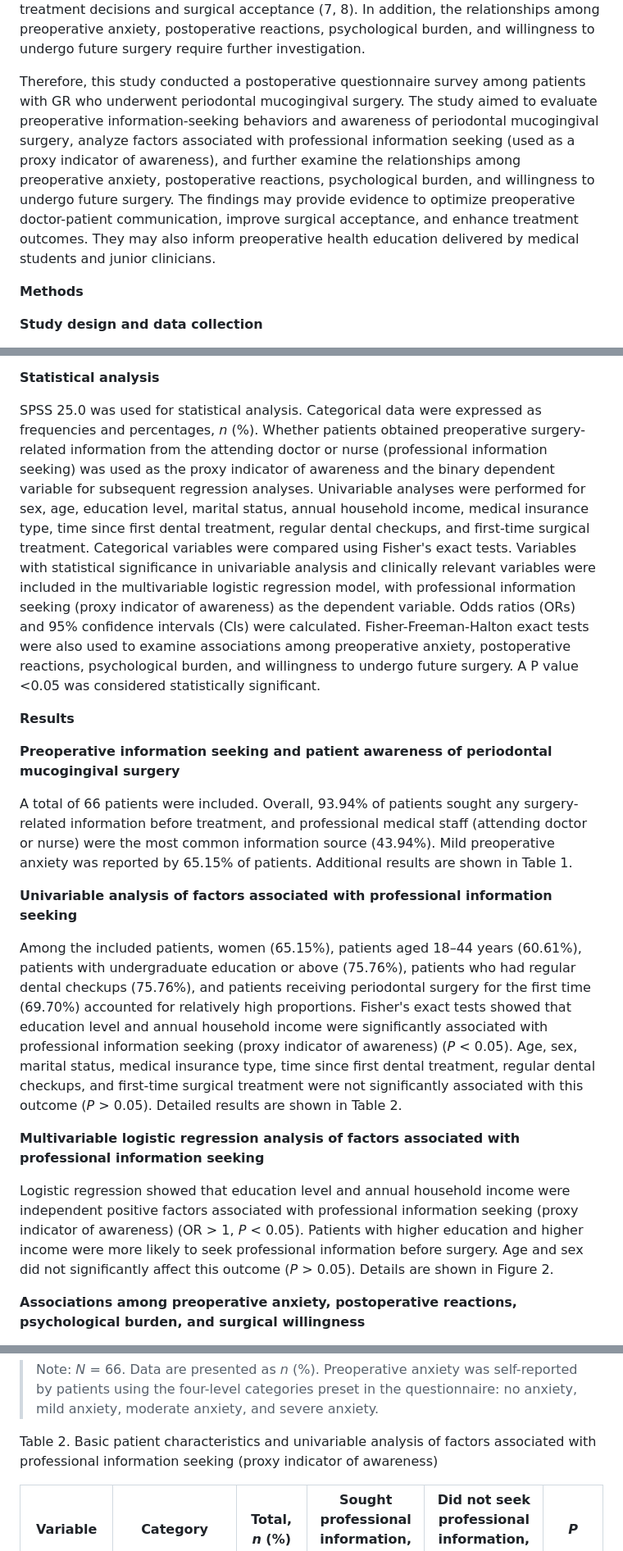
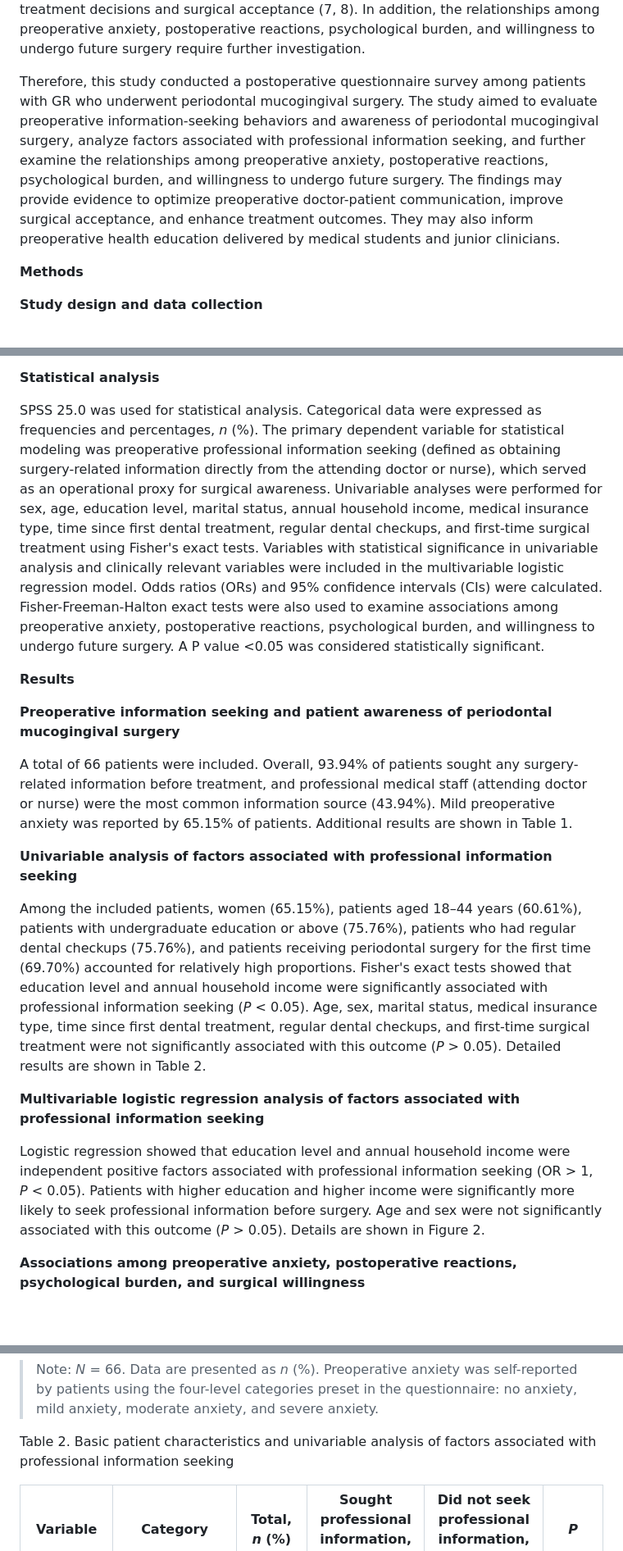
Before and after one commit to panrunalang/gingival_manuscript, a Markdown page: manuscript.md, 3 parts joined by grey strips. Shown at 82% size. Rendered like a GitHub page; blank space fills up the shorter version.

```diff
--- a/manuscript.md
+++ b/manuscript.md
@@ -35,7 +35,7 @@ Gingival recession (GR) refers to the apical displacement of the gingival margin
 
 Mucogingival surgery is a major treatment approach for GR, and root coverage procedures are key techniques for managing this condition (5). Although mucogingival surgical techniques have become increasingly mature, patient awareness of these procedures remains insufficient. A cross-sectional study of 205 participants showed that among 147 patients clinically diagnosed with GR, 38.8% were unaware of their condition, and insufficient awareness was associated with sex, education level, and oral hygiene habits (6). At present, systematic surveys of patient awareness among those undergoing periodontal mucogingival surgery are limited. Patient understanding of the necessity of surgery, procedures, risks, costs, and expected outcomes directly affects treatment decisions and surgical acceptance (7, 8). In addition, the relationships among preoperative anxiety, postoperative reactions, psychological burden, and willingness to undergo future surgery require further investigation.
 
-Therefore, this study conducted a postoperative questionnaire survey among patients with GR who underwent periodontal mucogingival surgery. The study aimed to evaluate preoperative information-seeking behaviors and awareness of periodontal mucogingival surgery, analyze factors associated with professional information seeking (used as a proxy indicator of awareness), and further examine the relationships among preoperative anxiety, postoperative reactions, psychological burden, and willingness to undergo future surgery. The findings may provide evidence to optimize preoperative doctor-patient communication, improve surgical acceptance, and enhance treatment outcomes. They may also inform preoperative health education delivered by medical students and junior clinicians.
+Therefore, this study conducted a postoperative questionnaire survey among patients with GR who underwent periodontal mucogingival surgery. The study aimed to evaluate preoperative information-seeking behaviors and awareness of periodontal mucogingival surgery, analyze factors associated with professional information seeking, and further examine the relationships among preoperative anxiety, postoperative reactions, psychological burden, and willingness to undergo future surgery. The findings may provide evidence to optimize preoperative doctor-patient communication, improve surgical acceptance, and enhance treatment outcomes. They may also inform preoperative health education delivered by medical students and junior clinicians.
 
 **Methods**
 
@@ -57,7 +57,7 @@ The questionnaire included three sections: (1) basic patient information, includ
 
 **Statistical analysis**
 
-SPSS 25.0 was used for statistical analysis. Categorical data were expressed as frequencies and percentages, *n* (%). Whether patients obtained preoperative surgery-related information from the attending doctor or nurse (professional information seeking) was used as the proxy indicator of awareness and the binary dependent variable for subsequent regression analyses. Univariable analyses were performed for sex, age, education level, marital status, annual household income, medical insurance type, time since first dental treatment, regular dental checkups, and first-time surgical treatment. Categorical variables were compared using Fisher's exact tests. Variables with statistical significance in univariable analysis and clinically relevant variables were included in the multivariable logistic regression model, with professional information seeking (proxy indicator of awareness) as the dependent variable. Odds ratios (ORs) and 95% confidence intervals (CIs) were calculated. Fisher-Freeman-Halton exact tests were also used to examine associations among preoperative anxiety, postoperative reactions, psychological burden, and willingness to undergo future surgery. A P value <0.05 was considered statistically significant.
+SPSS 25.0 was used for statistical analysis. Categorical data were expressed as frequencies and percentages, *n* (%). The primary dependent variable for statistical modeling was preoperative professional information seeking (defined as obtaining surgery-related information directly from the attending doctor or nurse), which served as an operational proxy for surgical awareness. Univariable analyses were performed for sex, age, education level, marital status, annual household income, medical insurance type, time since first dental treatment, regular dental checkups, and first-time surgical treatment using Fisher's exact tests. Variables with statistical significance in univariable analysis and clinically relevant variables were included in the multivariable logistic regression model. Odds ratios (ORs) and 95% confidence intervals (CIs) were calculated. Fisher-Freeman-Halton exact tests were also used to examine associations among preoperative anxiety, postoperative reactions, psychological burden, and willingness to undergo future surgery. A P value <0.05 was considered statistically significant.
 
 **Results**
 
@@ -67,11 +67,11 @@ A total of 66 patients were included. Overall, 93.94% of patients sought any sur
 
 **Univariable analysis of factors associated with professional information seeking**
 
-Among the included patients, women (65.15%), patients aged 18–44 years (60.61%), patients with undergraduate education or above (75.76%), patients who had regular dental checkups (75.76%), and patients receiving periodontal surgery for the first time (69.70%) accounted for relatively high proportions. Fisher's exact tests showed that education level and annual household income were significantly associated with professional information seeking (proxy indicator of awareness) (*P* < 0.05). Age, sex, marital status, medical insurance type, time since first dental treatment, regular dental checkups, and first-time surgical treatment were not significantly associated with this outcome (*P* > 0.05). Detailed results are shown in Table 2.
+Among the included patients, women (65.15%), patients aged 18–44 years (60.61%), patients with undergraduate education or above (75.76%), patients who had regular dental checkups (75.76%), and patients receiving periodontal surgery for the first time (69.70%) accounted for relatively high proportions. Fisher's exact tests showed that education level and annual household income were significantly associated with professional information seeking (*P* < 0.05). Age, sex, marital status, medical insurance type, time since first dental treatment, regular dental checkups, and first-time surgical treatment were not significantly associated with this outcome (*P* > 0.05). Detailed results are shown in Table 2.
 
 **Multivariable logistic regression analysis of factors associated with professional information seeking**
 
-Logistic regression showed that education level and annual household income were independent positive factors associated with professional information seeking (proxy indicator of awareness) (OR > 1, *P* < 0.05). Patients with higher education and higher income were more likely to seek professional information before surgery. Age and sex did not significantly affect this outcome (*P* > 0.05). Details are shown in Figure 2.
+Logistic regression showed that education level and annual household income were independent positive factors associated with professional information seeking (OR > 1, *P* < 0.05). Patients with higher education and higher income were significantly more likely to seek professional information before surgery. Age and sex were not significantly associated with this outcome (*P* > 0.05). Details are shown in Figure 2.
 
 **Associations among preoperative anxiety, postoperative reactions, psychological burden, and surgical willingness**
 
@@ -208,7 +208,7 @@ Table 1. Preoperative information seeking and patient awareness of periodontal m
 > Note: *N* = 66. Data are presented as *n* (%). Preoperative anxiety was self-reported by patients using the four-level categories preset in the questionnaire: no anxiety, mild anxiety, moderate anxiety, and severe anxiety.
 
 
-Table 2. Basic patient characteristics and univariable analysis of factors associated with professional information seeking (proxy indicator of awareness)
+Table 2. Basic patient characteristics and univariable analysis of factors associated with professional information seeking
 
 | Variable | Category | Total, *n* (%) | Sought professional information, *n* (%) | Did not seek professional information, *n* (%) | *P* |
 | --- | --- | --- | --- | --- | --- |
```
Also changed, not shown: other parts of manuscript.md (+6 -6 lines), figures/Figure_1.jpg (renamed from figures/Figure_1.png), figures/Figure_2.jpg (renamed from figures/Figure_2.png), figures/Figure_3.jpg (renamed from figures/Figure_3.png), 3 other files.
